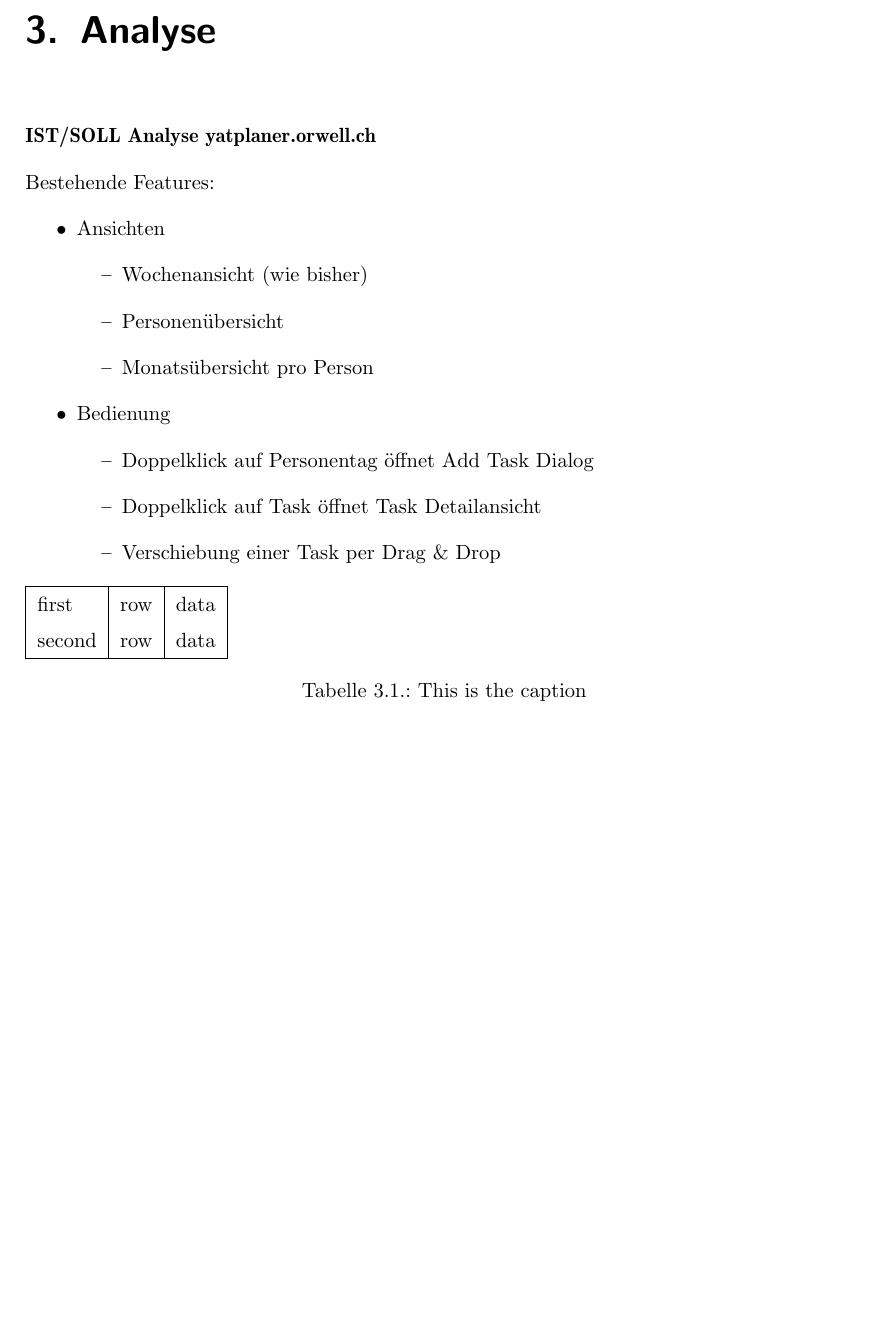
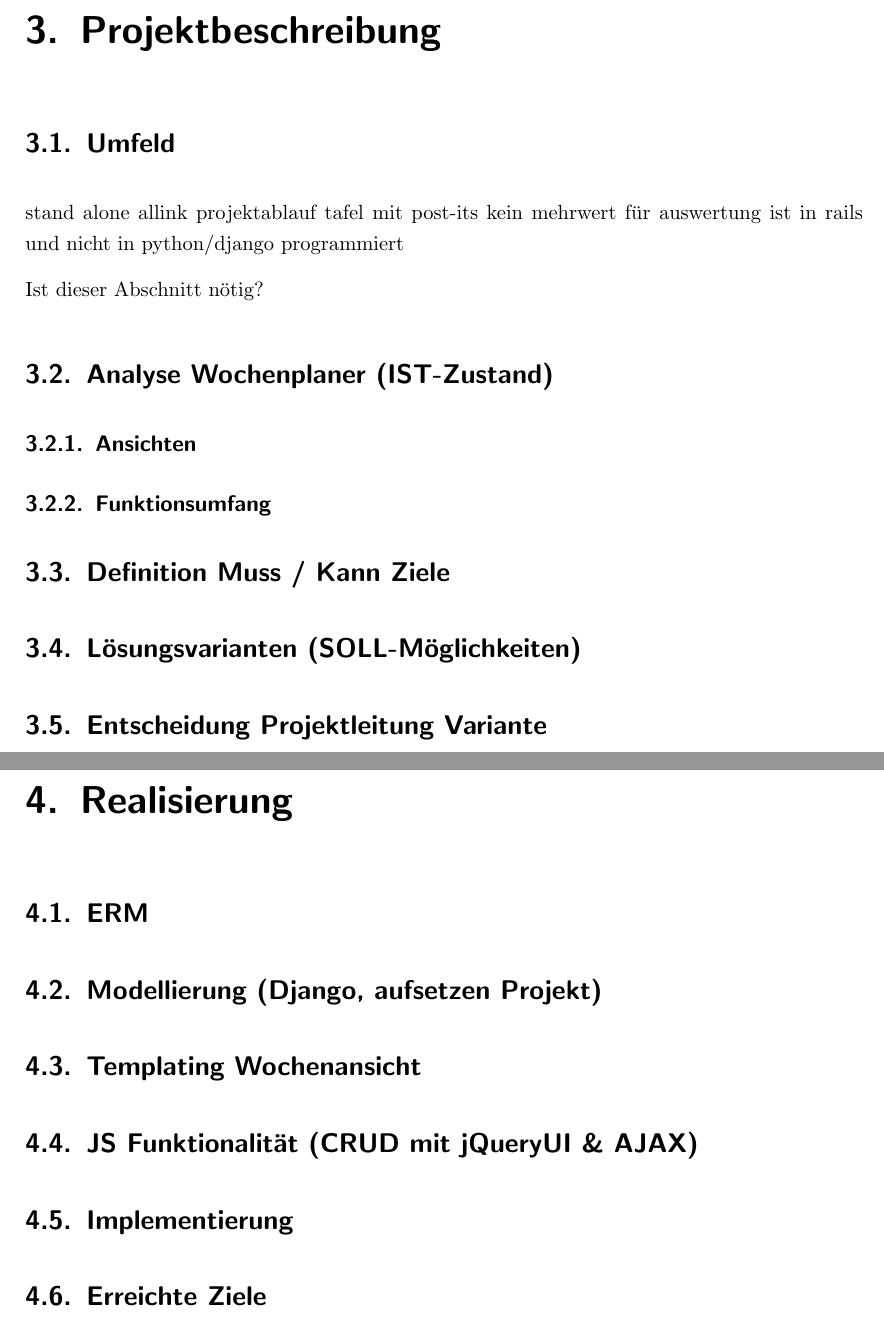
Before and after one commit to mariuskueng/ipa, a LaTeX document (dokumentation/dokumentation.tex, which reads dokumentation/kapitel/04_projektbeschreibung.tex, dokumentation/kapitel/05_realisierung.tex): part of page 12 of 17 before the commit and two parts of pages 13 and 14 of 20 after it, the two joined at a grey line, cut at the place of the change, the shorter picture padded with empty space. Compiled offline with pdfLaTeX; an older LaTeX class or package is replaced by its successor.

Commit message:
Neue Kapitel, neue Inhalte, Doku in eigenem Verzeichnis

```diff
--- a/dokumentation.tex
+++ b/dokumentation/dokumentation.tex
@@ -147,7 +147,8 @@ bibliography=totocnumbered % Lit.zeichnis in Inhaltsverzeichnis aufnehmen
     Auszubildender - Marius Küng\\
 	Auftraggeber - allink.creative GmbH\\
     Projektleiter - Silvan Spross\\
-    Chefexperte Hans Riesenmann \\Experte - Antonio Di Luzio\\
+    Chefexperte - Hans Riesenmann \\
+    Experte - Antonio Di Luzio\\
     Durchführungsort - allink.creative GmbH\\
 	\\
 	Informatikmittelschule Basel}
@@ -177,3 +178,4 @@ bibliography=totocnumbered % Lit.zeichnis in Inhaltsverzeichnis aufnehmen
     \part{Projekt}
-        \chapter{Analyse}
-            \input{./kapitel/02_analyse.tex}
+        \chapter{Projektbeschreibung}
+            \input{./kapitel/04_projektbeschreibung.tex}
+        \chapter{Realisierung}
--- /dev/null
+++ b/dokumentation/kapitel/04_projektbeschreibung.tex
@@ -0,0 +1,20 @@
+%!TEX root = ../dokumentation.tex
+\section{Umfeld}
+stand alone
+allink projektablauf
+tafel mit post-its
+kein mehrwert für auswertung
+ist in rails und nicht in python/django programmiert
+
+Ist dieser Abschnitt nötig?
+%Der Wochenplaner wird in den allink.planer eingefügt und kann über den Verwaltungsbereich geöffnet werden.
+
+\section{Analyse Wochenplaner (IST-Zustand)}
+\subsection{Ansichten}
+\subsection{Funktionsumfang}
+
+\section{Definition Muss / Kann Ziele}
+
+\section{Lösungsvarianten (SOLL-Möglichkeiten)}
+
+\section{Entscheidung Projektleitung Variante}
--- /dev/null
+++ b/dokumentation/kapitel/05_realisierung.tex
@@ -0,0 +1,7 @@
+%!TEX root = ../dokumentation.tex
+\section{ERM}
+\section{Modellierung (Django, aufsetzen Projekt) }
+\section{Templating Wochenansicht}
+\section{JS Funktionalität (CRUD mit jQueryUI \& AJAX) }
+\section{Implementierung}
+\section{Erreichte Ziele}
```
Also changed, not shown: arbeitsjournal/arbeitsjournal.tex (+1 -0 lines), dokumentation/kapitel/01_einleitung.tex (renamed from kapitel/01_einleitung.tex, +16 -8 lines), dokumentation/kapitel/03_aufgabenstellung.tex (renamed from kapitel/03_aufgabenstellung.tex, +2 -1 lines), dokumentation/kapitel/06_testing.tex (added, +4 -0 lines), bilder/01_projektorganisation.pdf (deleted), dokumentation.pdf (deleted), dokumentation/bilder/01_projektorganisation.pdf (added), dokumentation/bilder/git.png (added), dokumentation/dokumentation.pdf (added), dokumentation/kapitel/02_analyse.tex (renamed from kapitel/02_analyse.tex), dokumentation/dokumentation.tex (9 more changed lines), 3 other files.
